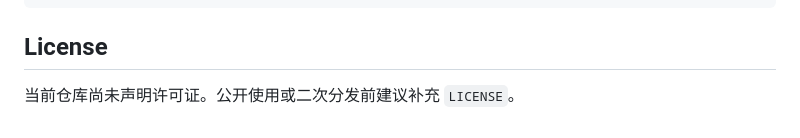
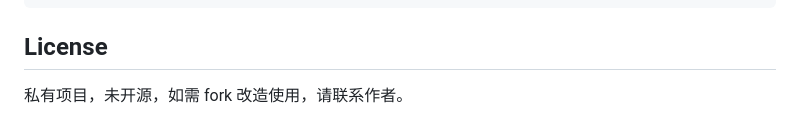
Before and after one commit to liwenqihh-dotcom/novel2video-promptengine, a Markdown page: README.md, the part around the change. GitHub-like rendering.

```diff
--- a/README.md
+++ b/README.md
@@ -171,4 +171,4 @@ Use $novel2video-promptengine to turn this novel chapter into storyboard JSON an
 
 ## License
 
-当前仓库尚未声明许可证。公开使用或二次分发前建议补充 `LICENSE`。
+私有项目，未开源，如需 fork 改造使用，请联系作者。
```
